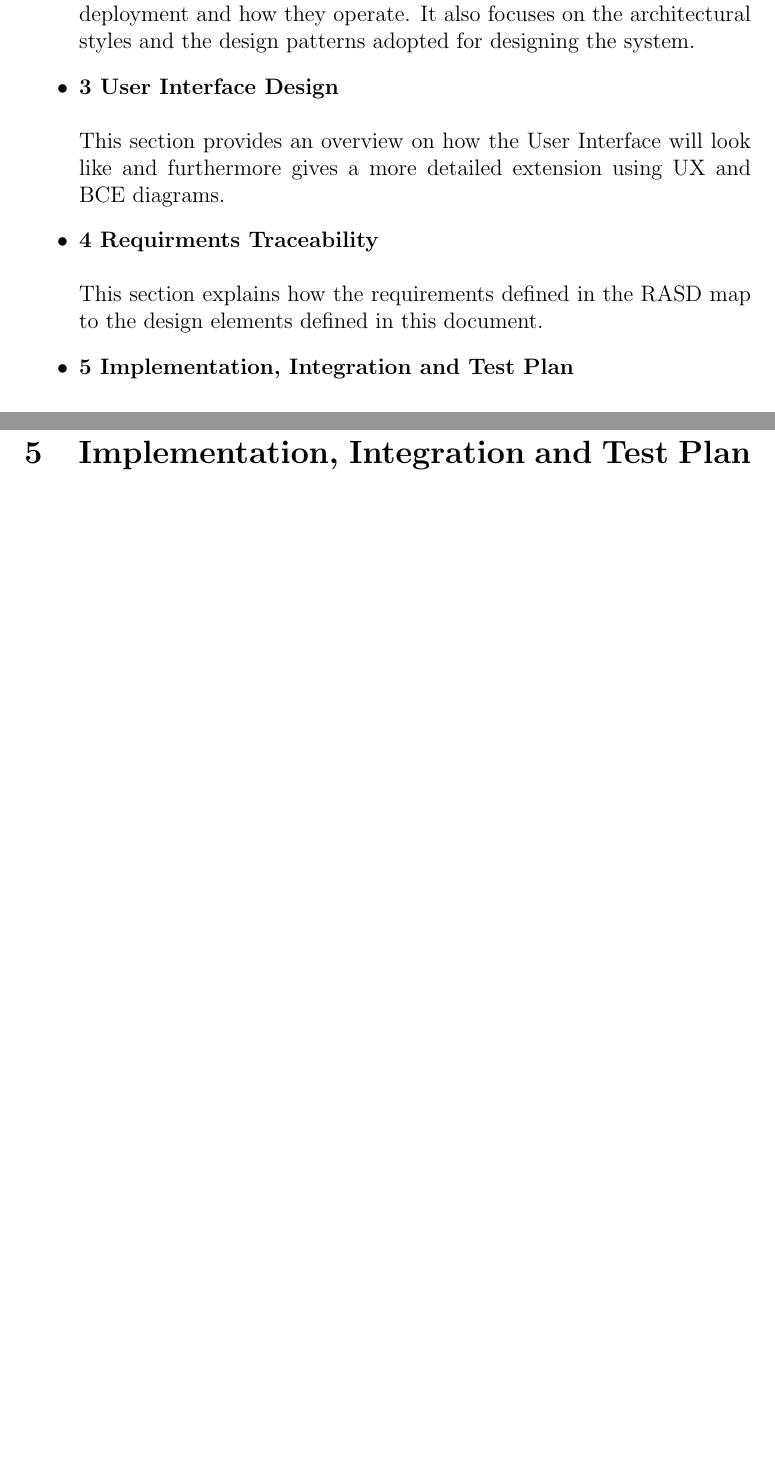
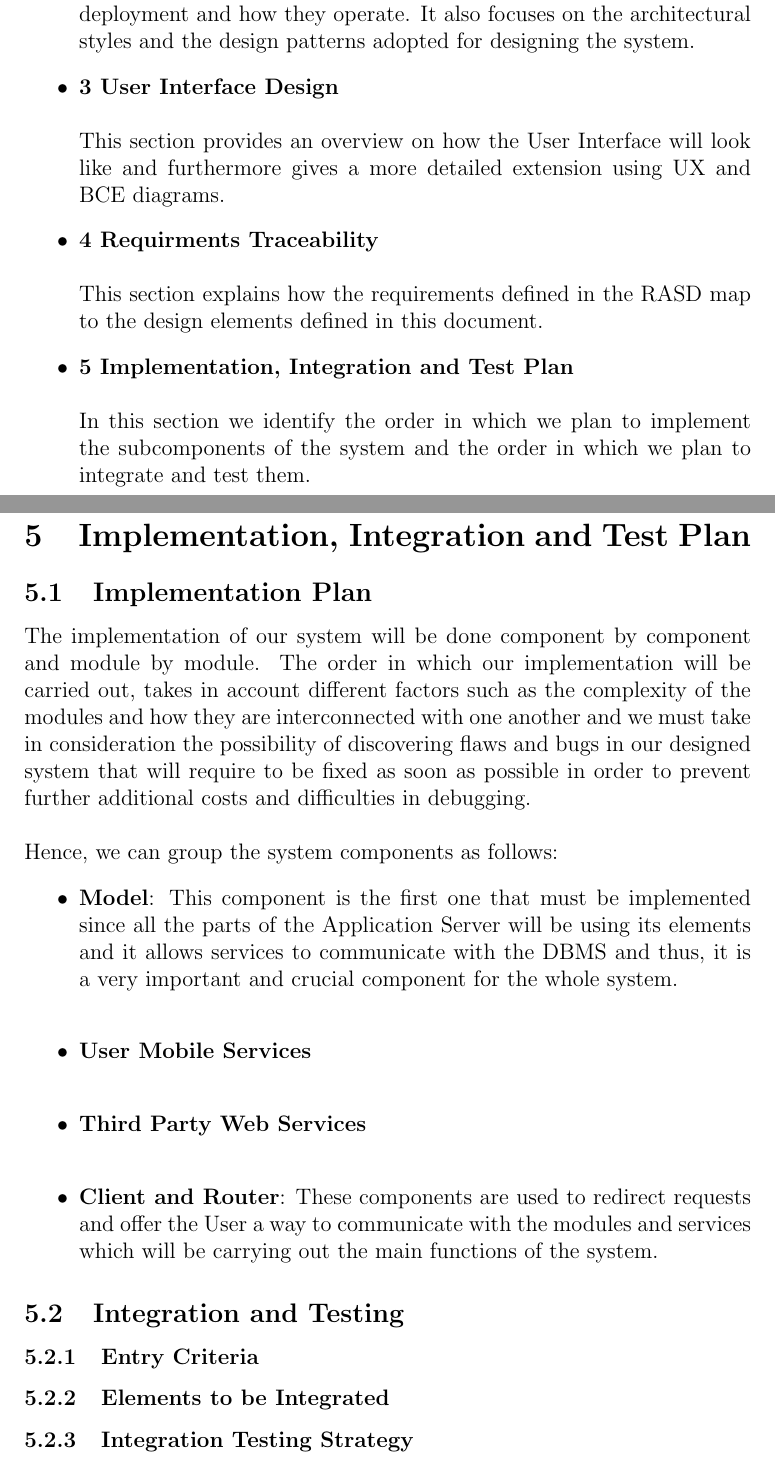
Before and after one commit to Ibriaco/TrackMe, a LaTeX document (DD/DD.tex): two parts of pages 5 and 26 of 27 before the commit and two parts of pages 6 and 27 of 28 after it, joined at a grey line, cut so that both start at the same text, the shorter picture padded with empty space. Compiled offline with pdfLaTeX; the source files are stored in an older character set and shown here as Unicode.

Commit message:
Implementation Plan
General Overview

```diff
--- a/DD/DD.tex
+++ b/DD/DD.tex
@@ -79,7 +79,8 @@
 			This section provides an overview on how the User Interface will look like and furthermore gives a more detailed extension using UX and BCE diagrams.
 			\item \textbf{4 Requirments Traceability}\\\\
 			This section explains how the requirements defined in the RASD map to the design elements defined in this document.
-			\item \textbf{5 Implementation, Integration and Test Plan}
+			\item \textbf{5 Implementation, Integration and Test Plan}\\\\
+			In this section we identify the order in which we plan to implement the subcomponents of the system and the order in which we plan to integrate and test them.
 		\end{itemize}
 \newpage
 \section{Architectural Design}
@@ -412,6 +415,23 @@ The architecture of our system can be streamlined into 3 logic layers:
 
 	\newpage
 	\section{Implementation, Integration and Test Plan}
+		\subsection{Implementation Plan}
+		The implementation of our system will be done component by component and module by module. The order in which our implementation will be carried out, takes in account different factors such as the complexity of the modules and how they are interconnected with one another and we must take in consideration the possibility of discovering flaws and bugs in our designed system that will require to be fixed as soon as possible in order to prevent further additional costs and difficulties in debugging.\\\\
+		Hence, we can group the system components as follows:
+		\begin{itemize}
+			\item \textbf{Model}:
+			This component is the first one that must be implemented since all the parts of the Application Server will be using its elements and it allows services to communicate with the DBMS and thus, it is a very important and crucial component for the whole system.\\
+			\item \textbf{User Mobile Services}\\
+			\item \textbf{Third Party Web Services}\\
+			\item \textbf{Client and Router}: These components are used to redirect requests and offer the User a way to communicate with the modules and services which will be carrying out the main functions of the system.
+
+
+		\end{itemize}
+
+		\subsection{Integration and Testing}
+			\subsubsection{Entry Criteria}
+			\subsubsection{Elements to be Integrated}
+			\subsubsection{Integration Testing Strategy}
 
 	\newpage
 	%\section{Appendix}
```
Also changed, not shown: DD/DD.pdf, DD/DD.tex (2 more changed lines), 1 other file.
